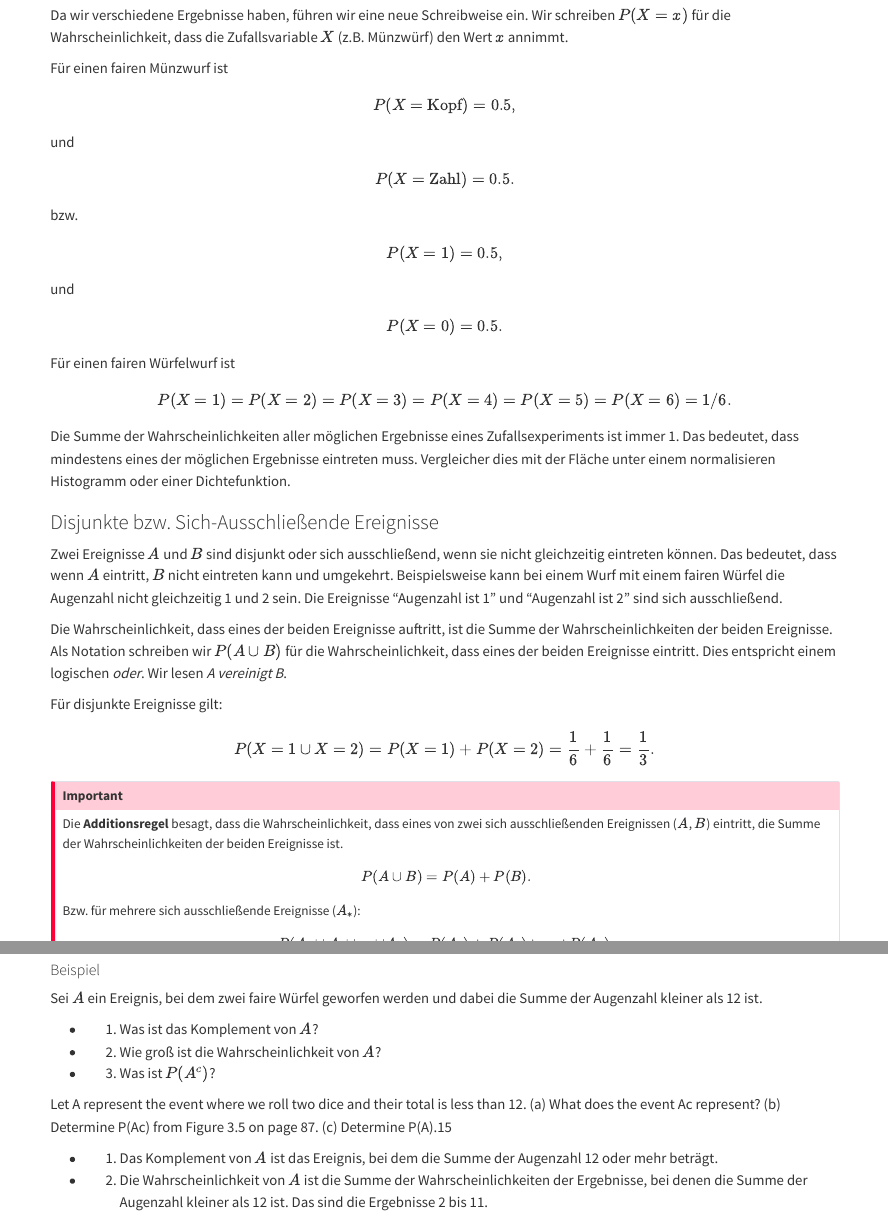
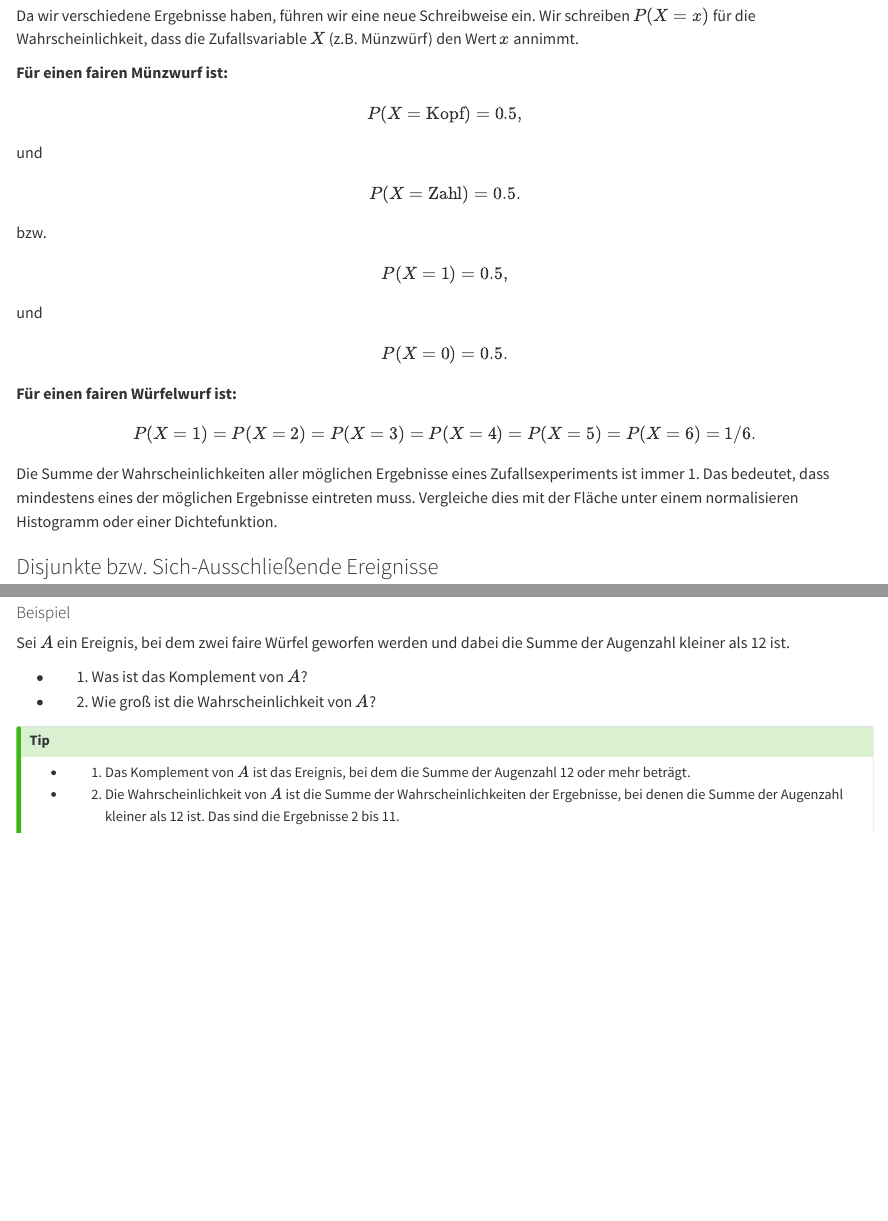
Before and after one commit to jhumci/MECH-B-4-MLDS-MLDS1, a Quarto document (statistics/sampling.qmd): the page in a window 1100 px wide, from 8360 px down before the commit and from 9080 px down after it, and a second part further down, joined at a grey line. Rendered offline with R 4.5, knitr and Pandoc in place of Quarto, with nearby package versions; some code elsewhere in the file could not run offline; long lines of code are wrapped.

Commit message:
fixed some typos

```diff
--- a/statistics/sampling.qmd
+++ b/statistics/sampling.qmd
@@ -348,7 +348,7 @@ __Gesetz der großen Zahlen__: Mit zunehmender Anzahl von Beobachtungen konvergi
 
 Da wir verschiedene Ergebnisse haben, führen wir eine neue Schreibweise ein. Wir schreiben $P(X = x)$ für die Wahrscheinlichkeit, dass die Zufallsvariable $X$ (z.B. Münzwürf) den Wert $x$ annimmt.
 
-Für einen fairen Münzwurf ist
+__Für einen fairen Münzwurf ist:__
 $$
 P(X = \text{Kopf}) = 0.5,
 $$
@@ -371,20 +371,20 @@ $$
 P(X = 0) = 0.5.
 $$
 
-Für einen fairen Würfelwurf ist
+__Für einen fairen Würfelwurf ist:__
 $$
 P(X = 1) = P(X = 2) = P(X = 3) = P(X = 4) = P(X = 5) = P(X = 6) = 1/6.
 $$
 
 
-Die Summe der Wahrscheinlichkeiten aller möglichen Ergebnisse eines Zufallsexperiments ist immer 1. Das bedeutet, dass mindestens eines der möglichen Ergebnisse eintreten muss. Vergleicher dies mit der Fläche unter einem normalisieren Histogramm oder einer Dichtefunktion.
+Die Summe der Wahrscheinlichkeiten aller möglichen Ergebnisse eines Zufallsexperiments ist immer 1. Das bedeutet, dass mindestens eines der möglichen Ergebnisse eintreten muss. Vergleiche dies mit der Fläche unter einem normalisieren Histogramm oder einer Dichtefunktion.
 
 
 
 ### Disjunkte bzw. Sich-Ausschließende Ereignisse
 
-Zwei Ereignisse $A$ und $B$ sind disjunkt oder sich ausschließend, wenn sie nicht gleichzeitig eintreten können. Das bedeutet, dass wenn $A$ eintritt, $B$ nicht eintreten kann und umgekehrt.
-Beispielsweise kann bei einem Wurf mit einem fairen Würfel die Augenzahl nicht gleichzeitig 1 und 2 sein. Die Ereignisse "Augenzahl ist 1" und "Augenzahl ist 2" sind sich ausschließend.
+Zwei Ereignisse $A$ und $B$ sind __disjunkt__ oder sich ausschließend, wenn sie nicht gleichzeitig eintreten können. Das bedeutet, dass wenn $A$ eintritt, $B$ nicht eintreten kann und umgekehrt.
+Beispielsweise kann bei einem Wurf mit einem fairen Würfel die Augenzahl nicht gleichzeitig 1 und 2 sein. Die Ereignisse _"Augenzahl ist 1"_ und _"Augenzahl ist 2"_ sind sich ausschließend.
 
 Die Wahrscheinlichkeit, dass eines der beiden Ereignisse auftritt, ist die Summe der Wahrscheinlichkeiten der beiden Ereignisse. Als Notation schreiben wir $P(A \cup B)$ für die Wahrscheinlichkeit, dass eines der beiden Ereignisse eintritt. Dies entspricht einem logischen _oder_. Wir lesen _A vereinigt B_.
 
@@ -488,13 +488,11 @@ Sei $A$ ein Ereignis, bei dem zwei faire Würfel geworfen werden und dabei die S
 
 - 1. Was ist das Komplement von $A$?
 - 2. Wie groß ist die Wahrscheinlichkeit von $A$?
-- 3. Was ist $P(A^c)$?
-
-Let A represent the event where we roll two dice and their total is less than 12. (a) What does the
-event Ac represent? (b) Determine P(Ac) from Figure 3.5 on page 87. (c) Determine P(A).15
 
 
-::: {.tip collapse="true"}
+
+:::::: {.callout-tip}
+
 - 1. Das Komplement von $A$ ist das Ereignis, bei dem die Summe der Augenzahl 12 oder mehr beträgt.
 - 2. Die Wahrscheinlichkeit von $A$ ist die Summe der Wahrscheinlichkeiten der Ergebnisse, bei denen die Summe der Augenzahl kleiner als 12 ist. Das sind die Ergebnisse 2 bis 11.
 
```
Also changed, not shown: statistics/sampling.qmd (6 more changed lines).
